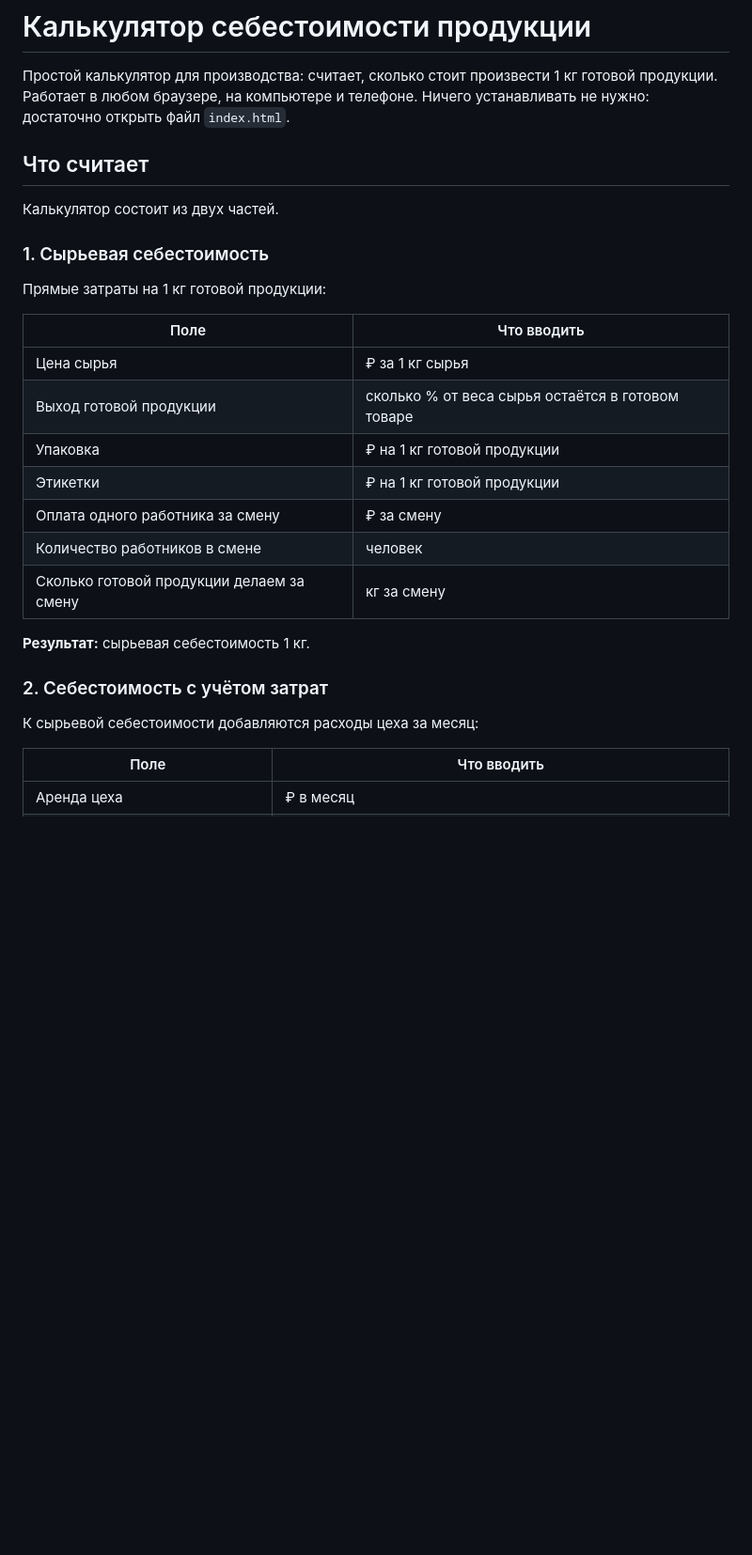
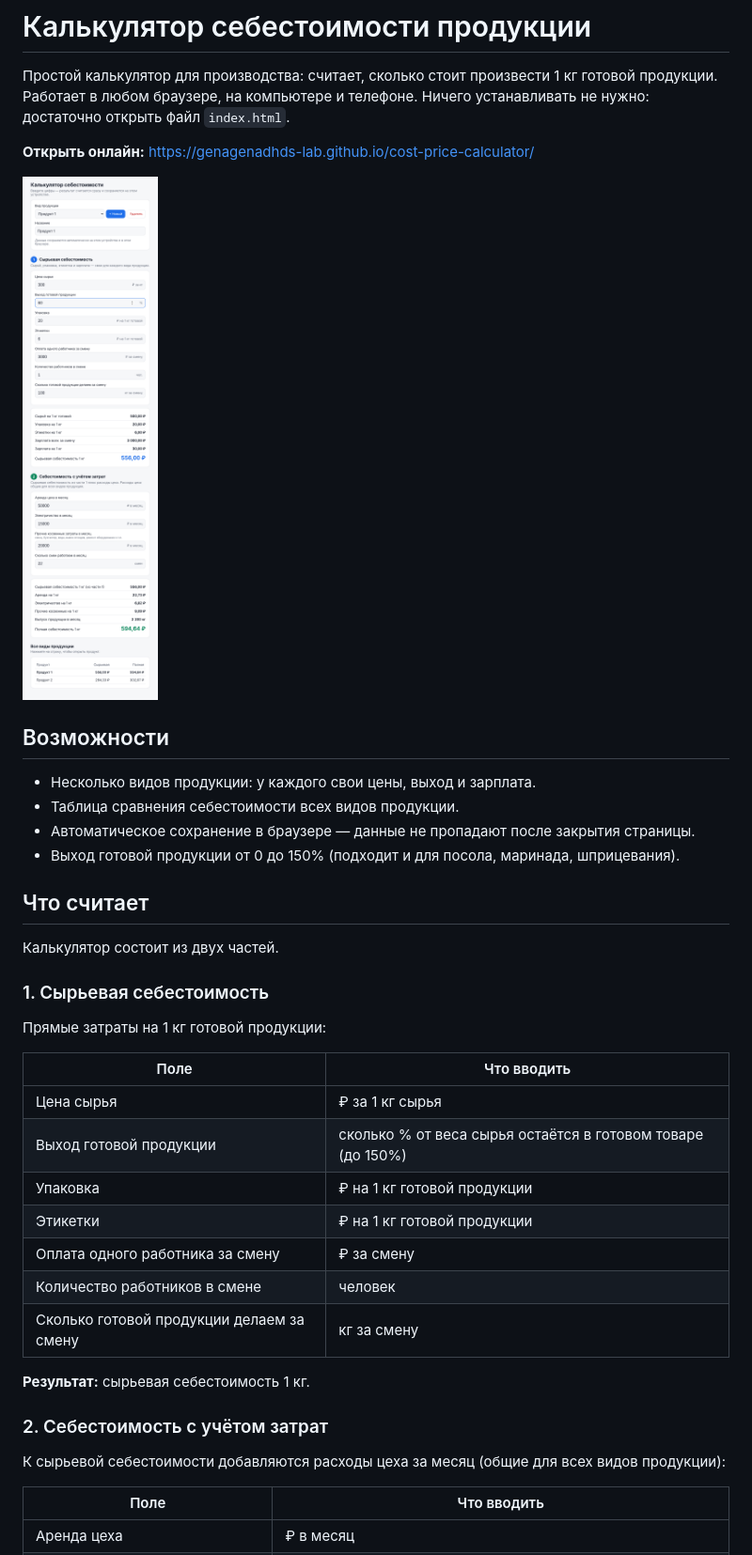
Before and after one commit to genagenadhds-lab/cost-price-calculator, a Markdown page: README.md, the part around one of its changes. Shown at 94% size. GitHub-like rendering; pictures changed too: screenshot.png (added); blank space fills up the shorter version.

Commit message:
Виды продукции, автосохранение, таблица сравнения и скриншот
Co-Authored-By: Claude Opus 5.5 <noreply@anthropic.com>
Claude-Session: https://claude.ai/code/session_01ULz6zvy8FgNKgsBW5pnUcz

```diff
--- a/README.md
+++ b/README.md
@@ -2,6 +2,17 @@
 
 Простой калькулятор для производства: считает, сколько стоит произвести 1 кг готовой продукции.
 Работает в любом браузере, на компьютере и телефоне. Ничего устанавливать не нужно: достаточно открыть файл `index.html`.
+
+**Открыть онлайн:** https://genagenadhds-lab.github.io/cost-price-calculator/
+
+![Скриншот калькулятора](screenshot.png)
+
+## Возможности
+
+- Несколько видов продукции: у каждого свои цены, выход и зарплата.
+- Таблица сравнения себестоимости всех видов продукции.
+- Автоматическое сохранение в браузере — данные не пропадают после закрытия страницы.
+- Выход готовой продукции от 0 до 150% (подходит и для посола, маринада, шприцевания).
 
 ## Что считает
 
@@ -14,7 +25,7 @@
 | Поле | Что вводить |
 |---|---|
 | Цена сырья | ₽ за 1 кг сырья |
-| Выход готовой продукции | сколько % от веса сырья остаётся в готовом товаре |
+| Выход готовой продукции | сколько % от веса сырья остаётся в готовом товаре (до 150%) |
 | Упаковка | ₽ на 1 кг готовой продукции |
 | Этикетки | ₽ на 1 кг готовой продукции |
 | Оплата одного работника за смену | ₽ за смену |
@@ -25,7 +36,7 @@
 
 ### 2. Себестоимость с учётом затрат
 
-К сырьевой себестоимости добавляются расходы цеха за месяц:
+К сырьевой себестоимости добавляются расходы цеха за месяц (общие для всех видов продукции):
 
 | Поле | Что вводить |
 |---|---|
```
Also changed, not shown: other parts of README.md (+5 -4 lines), 1 other file.
